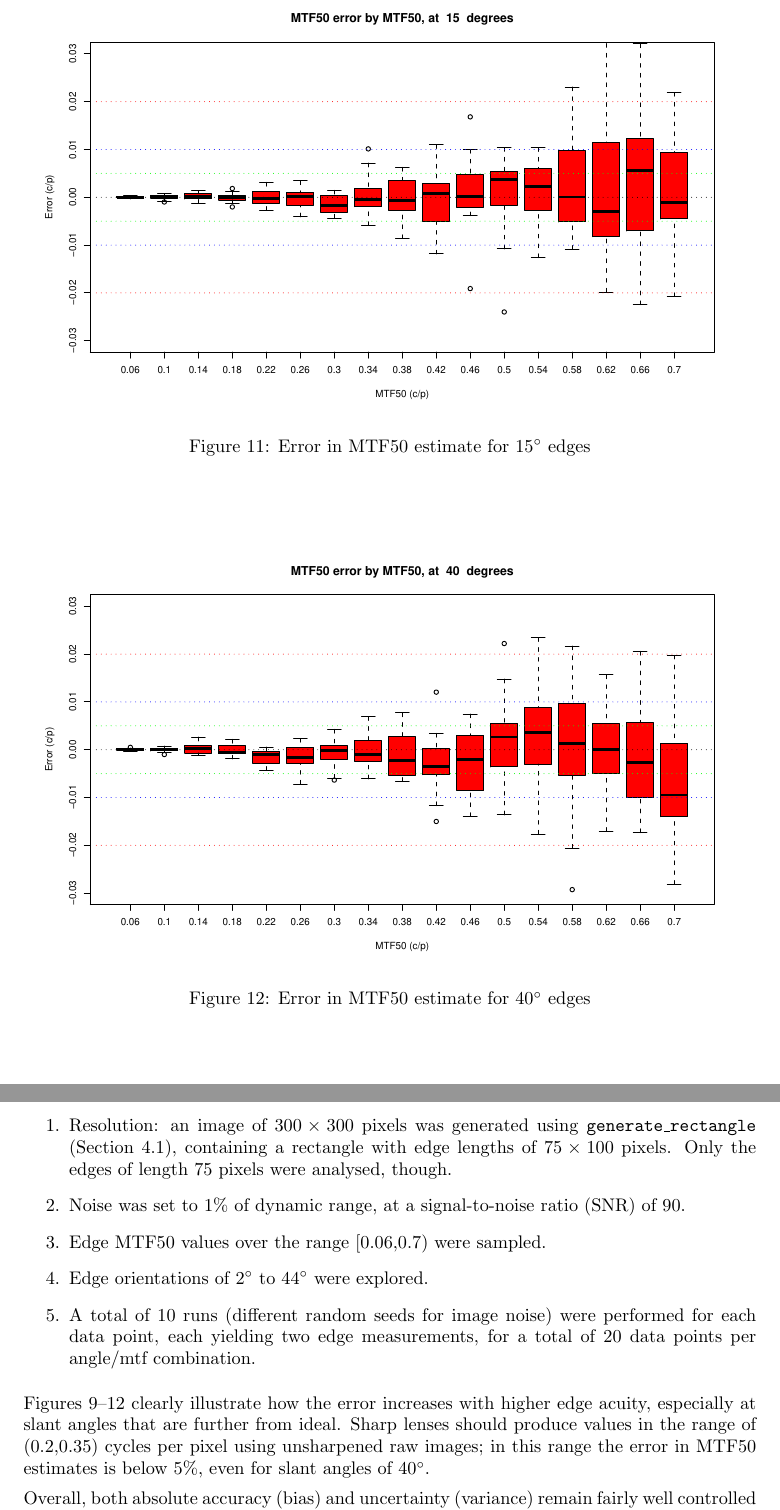
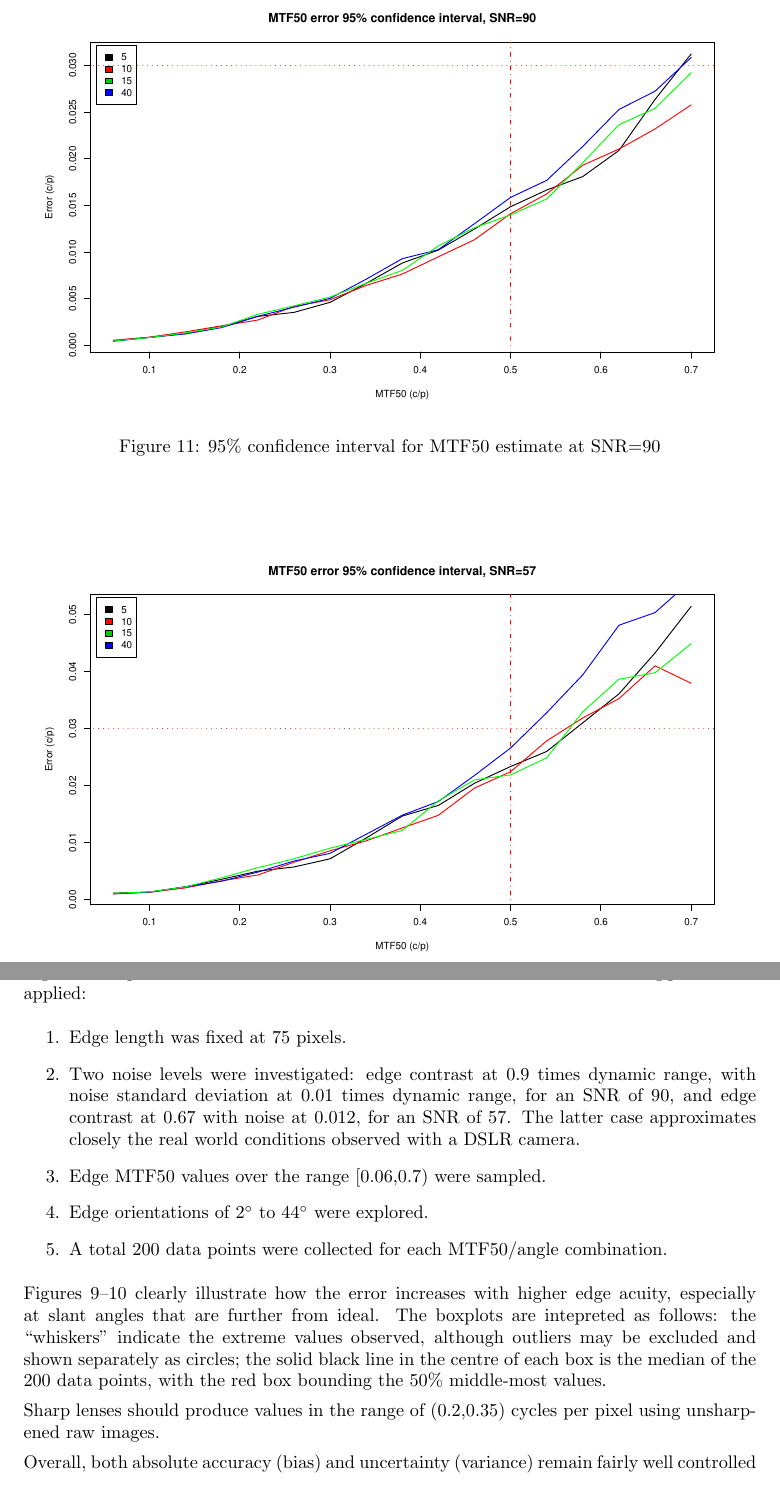
Before and after one commit to kriolog/mtfmapper, a LaTeX document (doc/mtf_mapper.tex): two parts of pages 10 and 11 of 11, joined at a grey line, cut at the place of the change. Compiled offline with pdfLaTeX.

Commit message:
mostly documentation updates
git-svn-id: svn://svn.code.sf.net/p/mtfmapper/code/trunk@36 f0b42d95-50d2-4a92-b73f-df2d32d21376

```diff
--- a/doc/mtf_mapper.tex
+++ b/doc/mtf_mapper.tex
@@ -363,43 +364,48 @@ following factors:
-\label{fig:mtf_accuracy_a10}
+\includegraphics[width=0.95\textwidth]{figures/accuracy_plot_a10_57}
+\caption{Error in MTF50 estimate for $10^\circ$ edges, SNR=57}
+\label{fig:mtf_accuracy_a10_snr57}
 \end{figure}
 
 \begin{figure}
 \centering
-\includegraphics[width=0.95\textwidth]{figures/accuracy_plot_a15}
-\caption{Error in MTF50 estimate for $15^\circ$ edges}
-\label{fig:mtf_accuracy_a15}
+\includegraphics[width=0.95\textwidth]{figures/accuracy_plot_90}
+\caption{95\% confidence interval for MTF50 estimate at SNR=90}
+\label{fig:mtf_accuracy_snr90}
 \end{figure}
 
 \begin{figure}
 \centering
-\includegraphics[width=0.95\textwidth]{figures/accuracy_plot_a40}
-\caption{Error in MTF50 estimate for $40^\circ$ edges}
-\label{fig:mtf_accuracy_a40}
+\includegraphics[width=0.95\textwidth]{figures/accuracy_plot_57}
+\caption{95\% confidence interval for MTF50 estimate at SNR=57}
+\label{fig:mtf_accuracy_snr57}
 \end{figure}
 
 
-Figures~\ref{fig:mtf_accuracy_a5}--\ref{fig:mtf_accuracy_a40} present an indication of the error in MTF50
-estimates. The following parameters were fixed for these results:
+Figures~\ref{fig:mtf_accuracy_a10_snr90}--\ref{fig:mtf_accuracy_a10_snr57} present an indication of the error in MTF50
+estimates. The following parameters applied:
 \begin{enumerate}
-  \item Resolution: an image of $300\times300$ pixels was generated using
-\texttt{generate\_rectangle} (Section~\ref{sec:rectangle_generator}),
-containing a rectangle with edge lengths of $75\times100$ pixels. Only the
-edges of length $75$ pixels were analysed, though.
-  \item Noise was set to 1\% of dynamic range, at a signal-to-noise ratio
-(SNR) of 90.
+  \item Edge length was fixed at 75 pixels.
+  \item Two noise levels were investigated: edge contrast at 0.9 times
+dynamic range, with noise standard deviation at 0.01 times dynamic range, for an SNR of 90, and
+edge contrast at 0.67 with noise at 0.012, for an SNR of 57. The latter case
+approximates closely the real world conditions observed with a DSLR camera.
   \item Edge MTF50 values over the range [0.06,0.7) were sampled.
   \item Edge orientations of $2^\circ$ to $44^\circ$ were
 explored.
-  \item A total of 10 runs (different random seeds for image noise) were
-performed for each data point, each yielding two edge measurements, for a
-total of 20 data points per angle/mtf combination.
+  \item A total 200 data points were collected for each MTF50/angle
+combination.
 \end{enumerate}
-Figures~\ref{fig:mtf_accuracy_a5}--\ref{fig:mtf_accuracy_a40}
+Figures~\ref{fig:mtf_accuracy_a10_snr90}--\ref{fig:mtf_accuracy_a10_snr57}
 clearly illustrate how the error increases
 with higher edge acuity, especially at slant angles that are further from
-ideal. Sharp lenses should produce values in the range of (0.2,0.35) cycles
-per pixel using unsharpened raw images; in this range the error in
-MTF50 estimates is below 5\%, even for slant angles of $40^\circ$.
+ideal. The boxplots are intepreted as follows: the ``whiskers'' indicate the
+extreme values observed, although outliers may be excluded and shown
+separately as circles; the solid black line in the centre of each box is the
+median of the 200 data points, with the red box bounding the 50\%
+middle-most values.
+
+Sharp lenses should produce values in the range of (0.2,0.35) cycles
+per pixel using unsharpened raw images.
 
 Overall, both absolute accuracy (bias) and uncertainty (variance) remain
 fairly well controlled up to the Nyquist frequency of 0.5 cycles per pixel.
```
Also changed, not shown: doc/figures/accuracy_plot_57.pdf (added), doc/figures/accuracy_plot_90.pdf (added), doc/figures/accuracy_plot_a05.pdf (deleted), doc/figures/accuracy_plot_a10.pdf (deleted), doc/figures/accuracy_plot_a10_57.pdf (added), doc/figures/accuracy_plot_a10_90.pdf (added), doc/figures/accuracy_plot_a15.pdf (deleted), doc/figures/accuracy_plot_a40.pdf (deleted), doc/mtf_mapper.tex (17 more changed lines), 1 other file.
